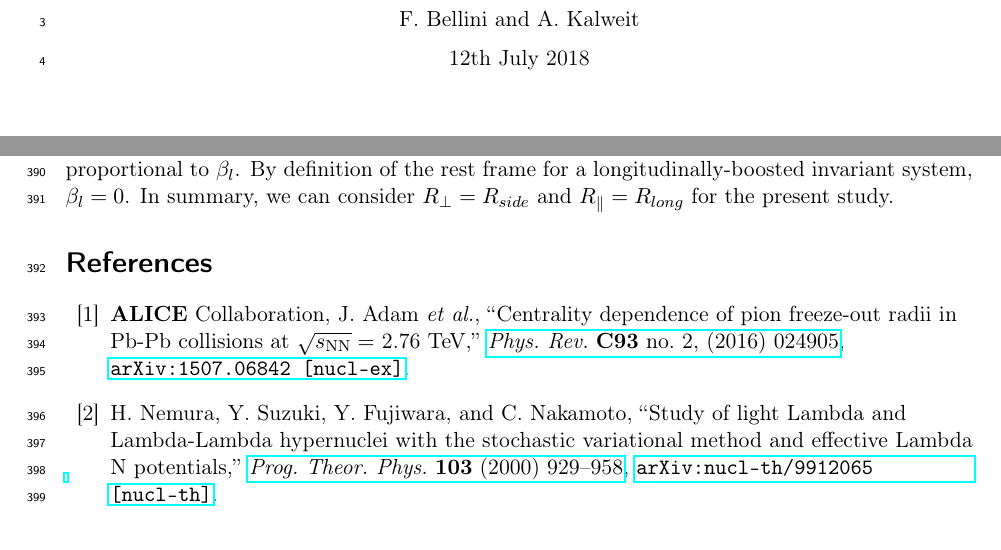
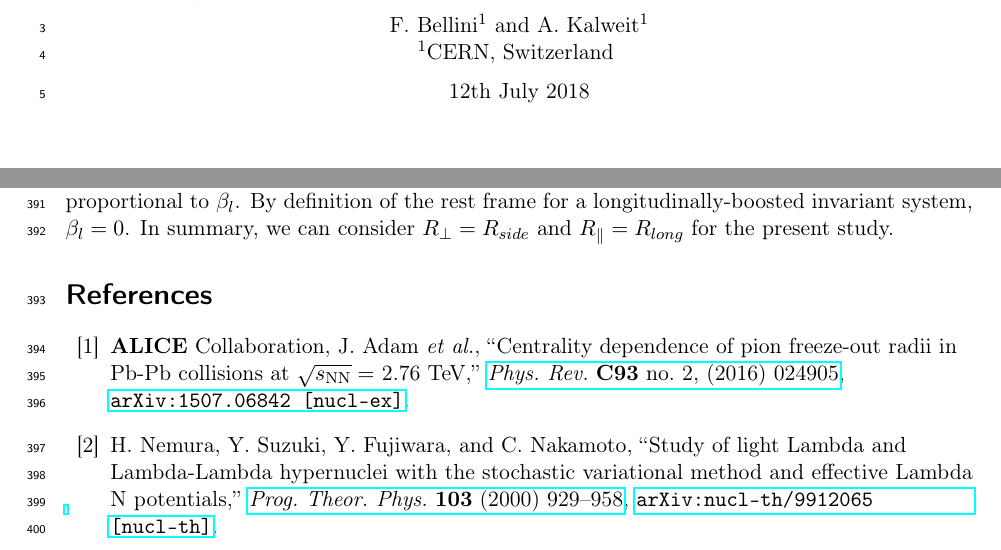
Before and after one commit to fbellini/theFrascatiProject, a LaTeX paper (FrascatiPlot/Paper/NucleiB2.tex): two parts of pages 1 and 16 of 20, joined at a grey line, cut at the place of the change. Compiled offline with pdfLaTeX.

Commit message:
Added affiliation to CERN

```diff
--- a/FrascatiPlot/Paper/NucleiB2.tex
+++ b/FrascatiPlot/Paper/NucleiB2.tex
@@ -45,8 +45,8 @@
 
 \medskip
 
-F. Bellini and A. Kalweit
-
+F. Bellini$^{1}$ and A. Kalweit$^{1}$
+\\$^{1}$CERN, Switzerland
 \medskip
 
 12th July 2018
```
Also changed, not shown: FrascatiPlot/Paper/NucleiB2.pdf, 1 other file.
